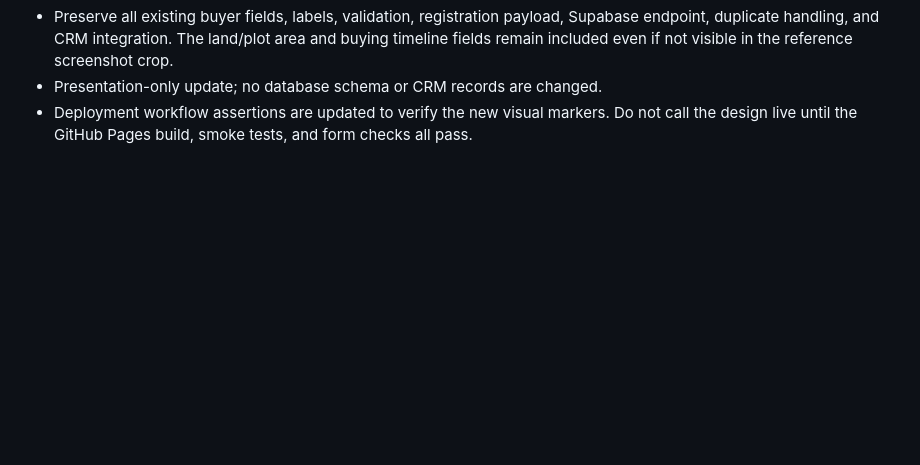
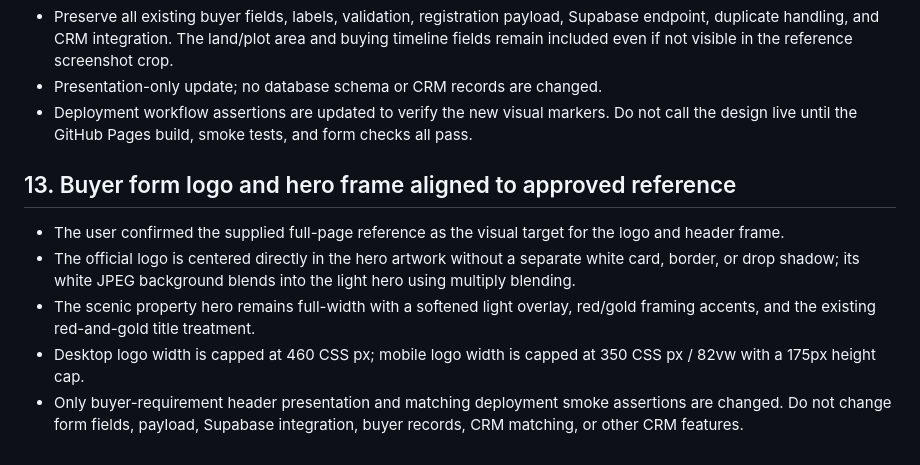
Before and after one commit to rajeshpropertys9-netizen/RJ-Properties-, a Markdown page: PROJECT_LOCK.md, the part around the change. GitHub-like rendering; blank space fills up the shorter version.

Commit message:
Lock approved buyer form logo and hero frame styling

```diff
--- a/PROJECT_LOCK.md
+++ b/PROJECT_LOCK.md
@@ -167,3 +167,12 @@ The GitHub Pages workflow was extended with deployment smoke tests for the publi
 - Preserve all existing buyer fields, labels, validation, registration payload, Supabase endpoint, duplicate handling, and CRM integration. The land/plot area and buying timeline fields remain included even if not visible in the reference screenshot crop.
 - Presentation-only update; no database schema or CRM records are changed.
 - Deployment workflow assertions are updated to verify the new visual markers. Do not call the design live until the GitHub Pages build, smoke tests, and form checks all pass.
+
+
+## 13. Buyer form logo and hero frame aligned to approved reference
+
+- The user confirmed the supplied full-page reference as the visual target for the logo and header frame.
+- The official logo is centered directly in the hero artwork without a separate white card, border, or drop shadow; its white JPEG background blends into the light hero using multiply blending.
+- The scenic property hero remains full-width with a softened light overlay, red/gold framing accents, and the existing red-and-gold title treatment.
+- Desktop logo width is capped at 460 CSS px; mobile logo width is capped at 350 CSS px / 82vw with a 175px height cap.
+- Only buyer-requirement header presentation and matching deployment smoke assertions are changed. Do not change form fields, payload, Supabase integration, buyer records, CRM matching, or other CRM features.
```
